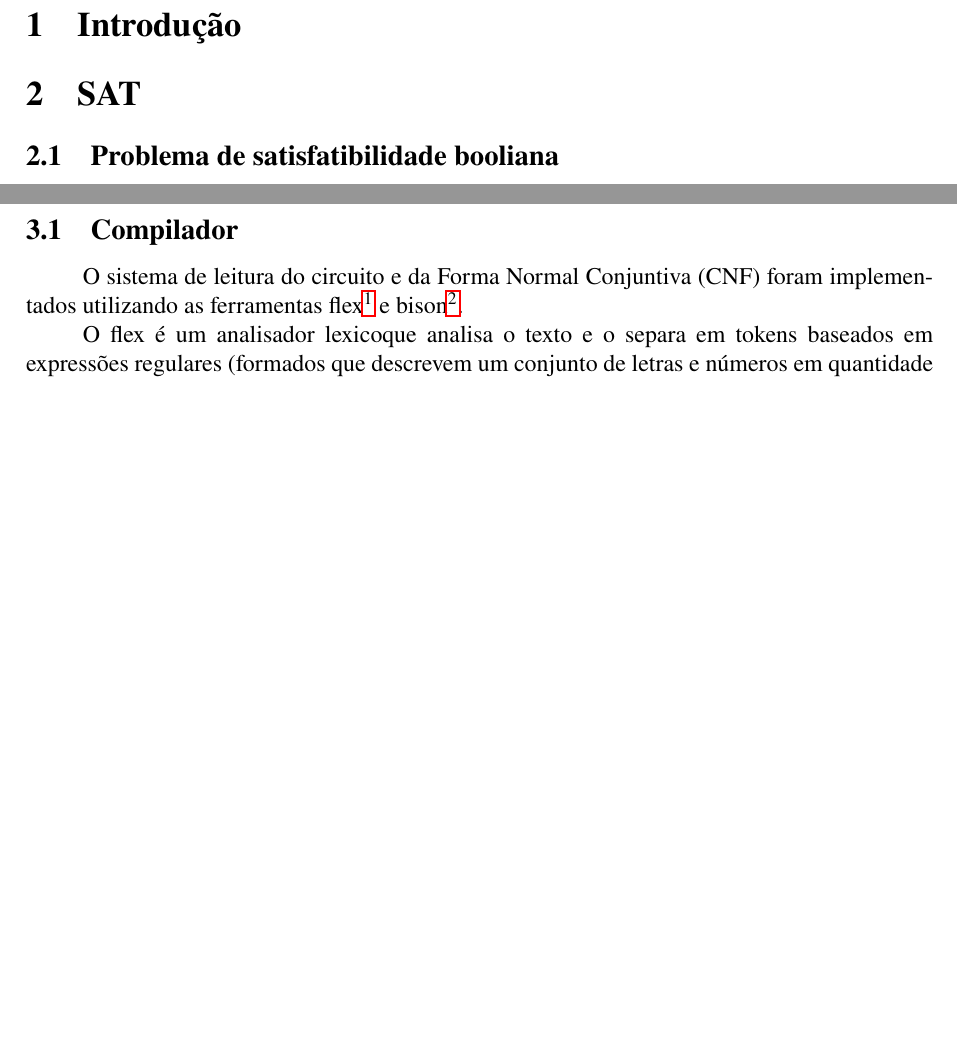
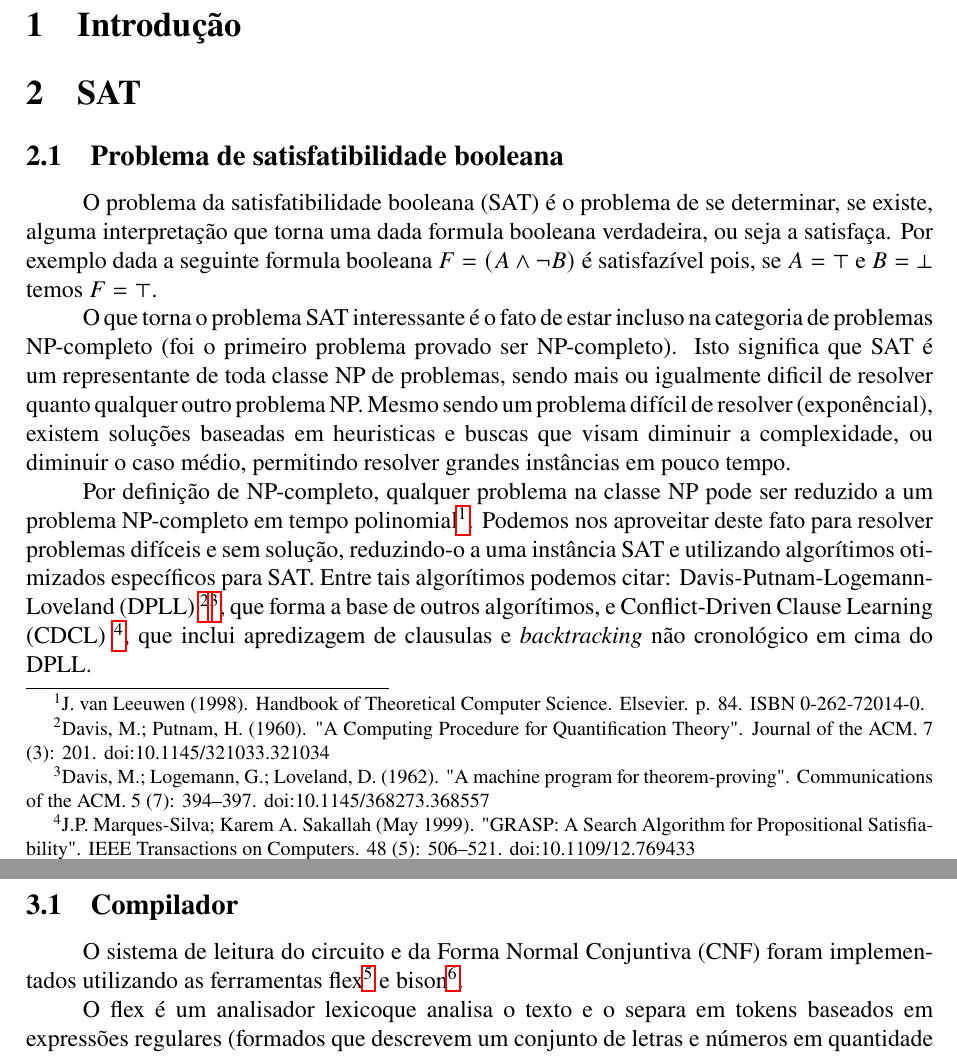
Before and after one commit to fasapa/satcirc, a LaTeX document (doc/relatorio/main.tex, which reads doc/relatorio/sat.tex): two parts of pages 1 and 2 of 3 before the commit and two parts of pages 1 and 3 of 3 after it, joined at a grey line, cut so that both start at the same text, the shorter picture padded with empty space. Compiled offline with pdfLaTeX.

Commit message:
Relatorio SAT.

```diff
--- a/doc/relatorio/sat.tex
+++ b/doc/relatorio/sat.tex
@@ -1,7 +1,26 @@
 \section{SAT}
 \label{sec:sat}
 
-\subsection{Problema de satisfatibilidade booliana}\label{sec:ssat}
+\subsection{Problema de satisfatibilidade booleana}\label{sec:ssat}
+O problema da satisfatibilidade booleana (SAT) é o problema de se determinar, se existe, alguma
+interpretação que torna uma dada formula booleana verdadeira, ou seja a satisfaça. Por exemplo
+dada a seguinte formula booleana $F = (A \land \neg B)$ é satisfazível pois, se $A = \top$ e $B = \bot$
+temos $F = \top$.
+
+O que torna o problema SAT interessante é o fato de estar incluso na categoria de
+problemas NP-completo (foi o primeiro problema provado ser NP-completo). Isto significa que
+SAT é um representante de toda classe NP de problemas, sendo mais ou igualmente dificil de
+resolver quanto qualquer outro problema NP. Mesmo sendo um problema difícil de resolver (exponêncial),
+existem soluções baseadas em heuristicas e buscas que visam diminuir a complexidade, ou
+diminuir o caso médio, permitindo resolver grandes instâncias em pouco tempo.
+
+Por definição de NP-completo, qualquer problema na classe NP pode ser reduzido a um problema
+NP-completo em tempo polinomial\footnote{J. van Leeuwen (1998). Handbook of Theoretical Computer Science. Elsevier. p. 84. ISBN 0-262-72014-0.}. Podemos nos aproveitar deste fato para resolver problemas
+difíceis e sem solução, reduzindo-o a uma instância SAT e utilizando algorítimos otimizados específicos
+para SAT. Entre tais algorítimos podemos citar: Davis-Putnam-Logemann-Loveland (DPLL)
+\footnote{Davis, M.; Putnam, H. (1960). "A Computing Procedure for Quantification Theory". Journal of the ACM. 7 (3): 201. doi:10.1145/321033.321034}\footnote{Davis, M.; Logemann, G.; Loveland, D. (1962). "A machine program for theorem-proving". Communications of the ACM. 5 (7): 394–397. doi:10.1145/368273.368557}, que forma a base de outros algorítimos, e Conflict-Driven Clause Learning (CDCL)
+\footnote{J.P. Marques-Silva; Karem A. Sakallah (May 1999). "GRASP: A Search Algorithm for Propositional Satisfiability". IEEE Transactions on Computers. 48 (5): 506–521. doi:10.1109/12.769433}, que inclui
+apredizagem de clausulas e \textit{backtracking} não cronológico em cima do DPLL.
 
 \subsection{MiniSat}
 \label{sec:minisat}
```
